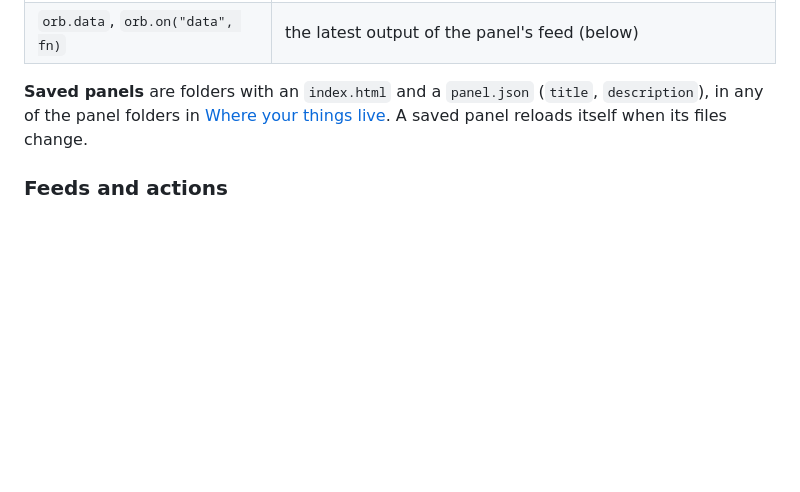
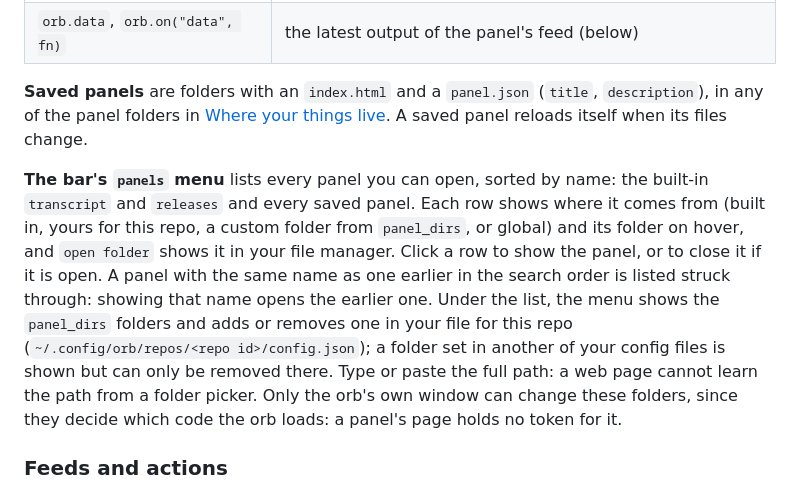
Before and after one commit to NerdoBaggins/agent-orb, a Markdown page: README.md, the part around the change. Drawn GitHub-style; blank space fills up the shorter version.

Commit message:
Document the panels menu
- Add the changelog entry under Unreleased
- Describe the menu and the folder editor in the README and the spec

Closes the documentation for #139.

```diff
--- a/README.md
+++ b/README.md
@@ -330,6 +330,16 @@ session.
 **Saved panels** are folders with an `index.html` and a `panel.json` (`title`, `description`), in any of the panel
 folders in [Where your things live](#where-your-things-live). A saved panel reloads itself when its files change.
 
+**The bar's `panels` menu** lists every panel you can open, sorted by name: the built-in `transcript` and `releases`
+and every saved panel. Each row shows where it comes from (built in, yours for this repo, a custom folder from
+`panel_dirs`, or global) and its folder on hover, and `open folder` shows it in your file manager. Click a row to
+show the panel, or to close it if it is open. A panel with the same name as one earlier in the search order is listed
+struck through: showing that name opens the earlier one. Under the list, the menu shows the `panel_dirs` folders and
+adds or removes one in your file for this repo (`~/.config/orb/repos/<repo id>/config.json`); a folder set in another
+of your config files is shown but can only be removed there. Type or paste the full path: a web page cannot learn the
+path from a folder picker. Only the orb's own window can change these folders, since they decide which code the orb
+loads: a panel's page holds no token for it.
+
 ### Feeds and actions
 
 A panel or widget carries no code that fetches data or changes anything; the only code the orb runs is yours, from
```
Also changed, not shown: CHANGELOG.md (+8 -0 lines).
